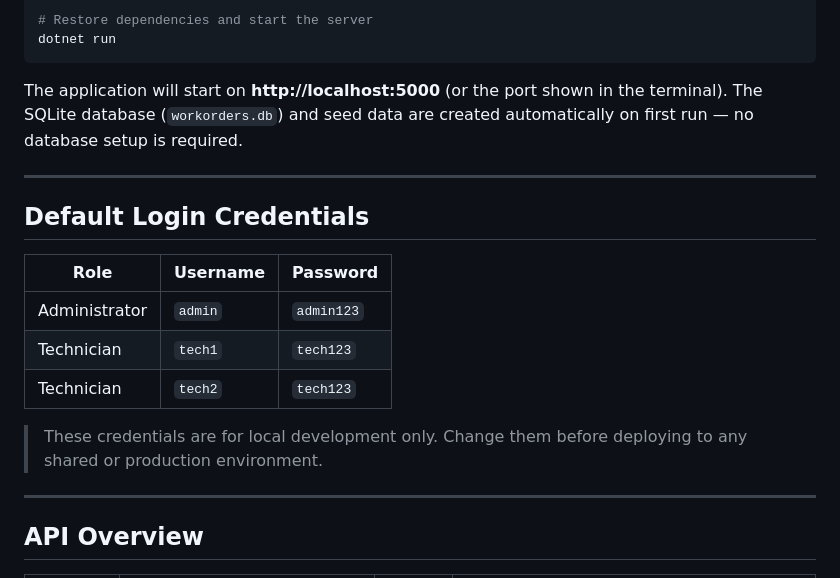
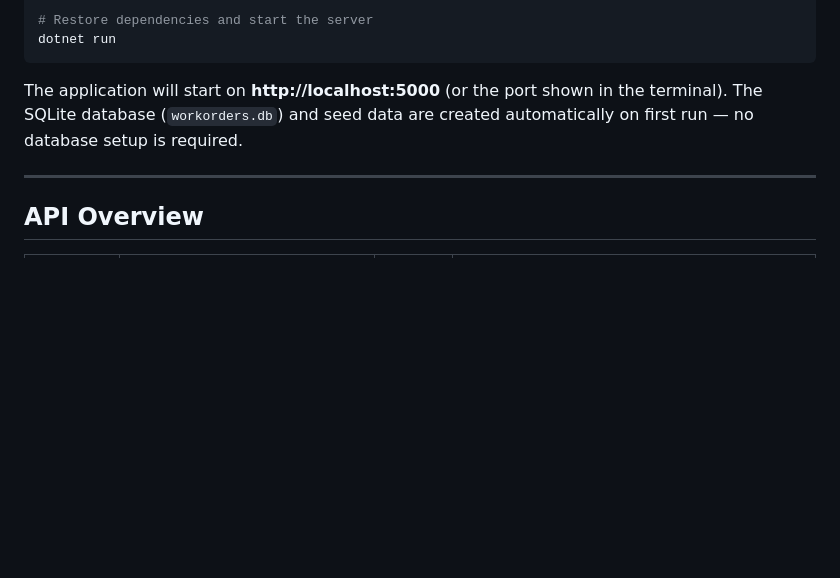
Before and after one commit to runrunrunlin/WorkOrderSystem, a Markdown page: README.md, the part around the change. Rendered like a GitHub page; blank space fills up the shorter version.

Commit message:
Remove default login credentials from README
Removed default login credentials section from README.

```diff
--- a/README.md
+++ b/README.md
@@ -78,17 +78,6 @@ dotnet run
 
 The application will start on **http://localhost:5000** (or the port shown in the terminal). The SQLite database (`workorders.db`) and seed data are created automatically on first run — no database setup is required.
 
----
-
-## Default Login Credentials
-
-| Role | Username | Password |
-|---|---|---|
-| Administrator | `admin` | `admin123` |
-| Technician | `tech1` | `tech123` |
-| Technician | `tech2` | `tech123` |
-
-> These credentials are for local development only. Change them before deploying to any shared or production environment.
 
 ---
 
```
